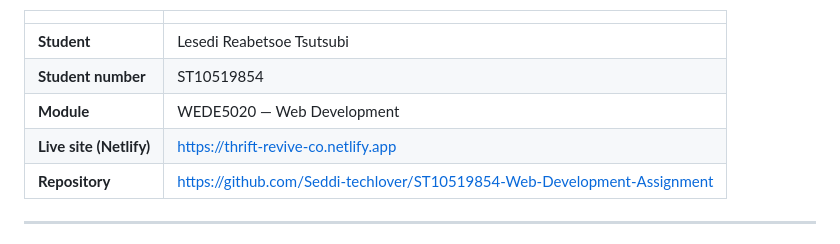
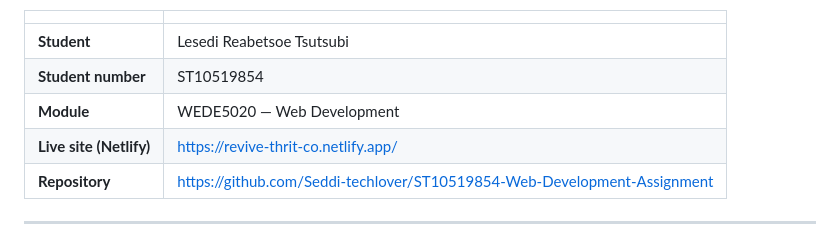
Before and after one commit to Seddi-techlover/ST10519854-Web-Development-Assignment, a Markdown page: README.md, the part around the change. Drawn GitHub-style.

Commit message:
Update live site URL in README

```diff
--- a/README.md
+++ b/README.md
@@ -10,7 +10,7 @@ Built for the **Web Development (WEDE5020)** module, Group 2, at Rosebank Intern
 | **Student** | Lesedi Reabetsoe Tsutsubi |
 | **Student number** | ST10519854 |
 | **Module** | WEDE5020 — Web Development |
-| **Live site (Netlify)** | https://thrift-revive-co.netlify.app |
+| **Live site (Netlify)** | https://revive-thrit-co.netlify.app/ |
 | **Repository** | https://github.com/Seddi-techlover/ST10519854-Web-Development-Assignment |
 
 ---
```
